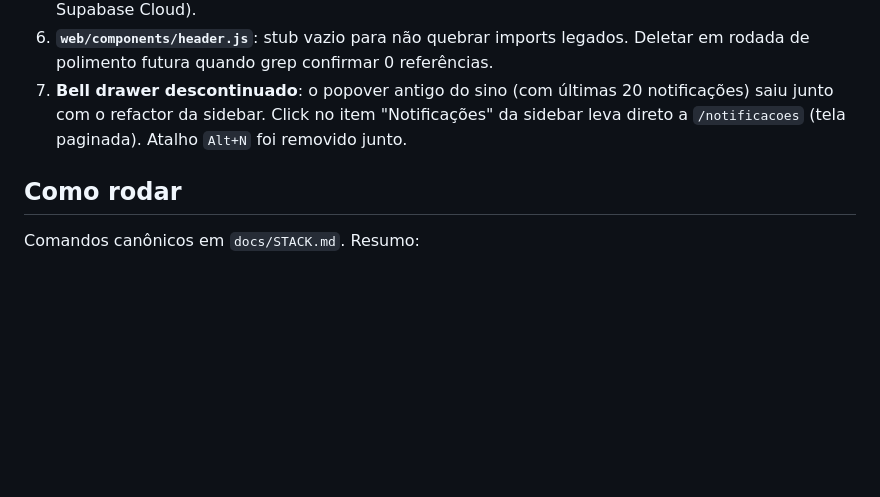
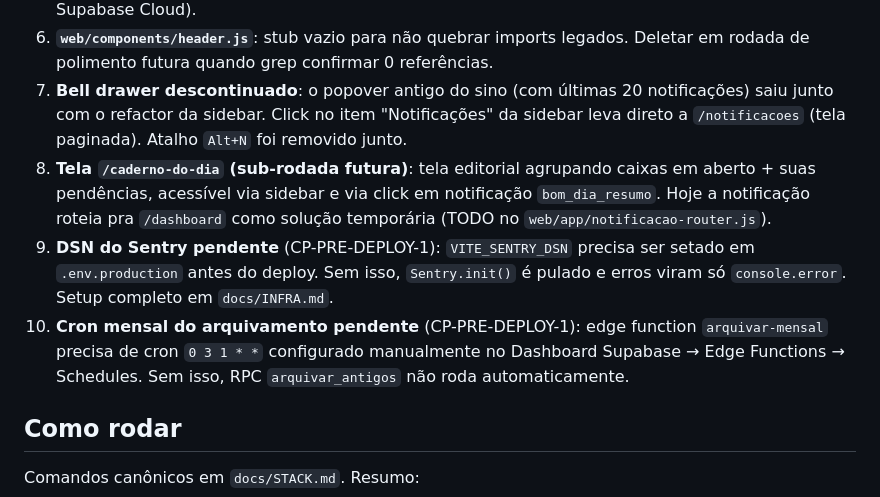
Before and after one commit to plexalabs/controle-caixa, a Markdown page: docs/PROGRESSO.md, the part around the change. Rendered like a GitHub page; blank space fills up the shorter version.

Commit message:
[F3-PRE-1] docs: INFRA.md com setup Sentry + cron arquivamento + pendencias /caderno-do-dia em PROGRESSO

```diff
--- a/docs/PROGRESSO.md
+++ b/docs/PROGRESSO.md
@@ -165,6 +165,9 @@ e `sw.js` (placeholder) foram removidos do repo; `index.html` perdeu as tags
 5. **Ruído em `dados_categoria`**: itens migrados do CP3 ainda têm chaves `estado_final` etc. no JSON. Frontend ignora — limpar exigiria desabilitar trigger anti-mudança (privilégio indisponível em Supabase Cloud).
 6. **`web/components/header.js`**: stub vazio para não quebrar imports legados. Deletar em rodada de polimento futura quando grep confirmar 0 referências.
 7. **Bell drawer descontinuado**: o popover antigo do sino (com últimas 20 notificações) saiu junto com o refactor da sidebar. Click no item "Notificações" da sidebar leva direto a `/notificacoes` (tela paginada). Atalho `Alt+N` foi removido junto.
+8. **Tela `/caderno-do-dia` (sub-rodada futura)**: tela editorial agrupando caixas em aberto + suas pendências, acessível via sidebar e via click em notificação `bom_dia_resumo`. Hoje a notificação roteia pra `/dashboard` como solução temporária (TODO no `web/app/notificacao-router.js`).
+9. **DSN do Sentry pendente** (CP-PRE-DEPLOY-1): `VITE_SENTRY_DSN` precisa ser setado em `.env.production` antes do deploy. Sem isso, `Sentry.init()` é pulado e erros viram só `console.error`. Setup completo em `docs/INFRA.md`.
+10. **Cron mensal do arquivamento pendente** (CP-PRE-DEPLOY-1): edge function `arquivar-mensal` precisa de cron `0 3 1 * *` configurado manualmente no Dashboard Supabase → Edge Functions → Schedules. Sem isso, RPC `arquivar_antigos` não roda automaticamente.
 
 ## Como rodar
 
```
Also changed, not shown: docs/INFRA.md (added, +115 -0 lines).
